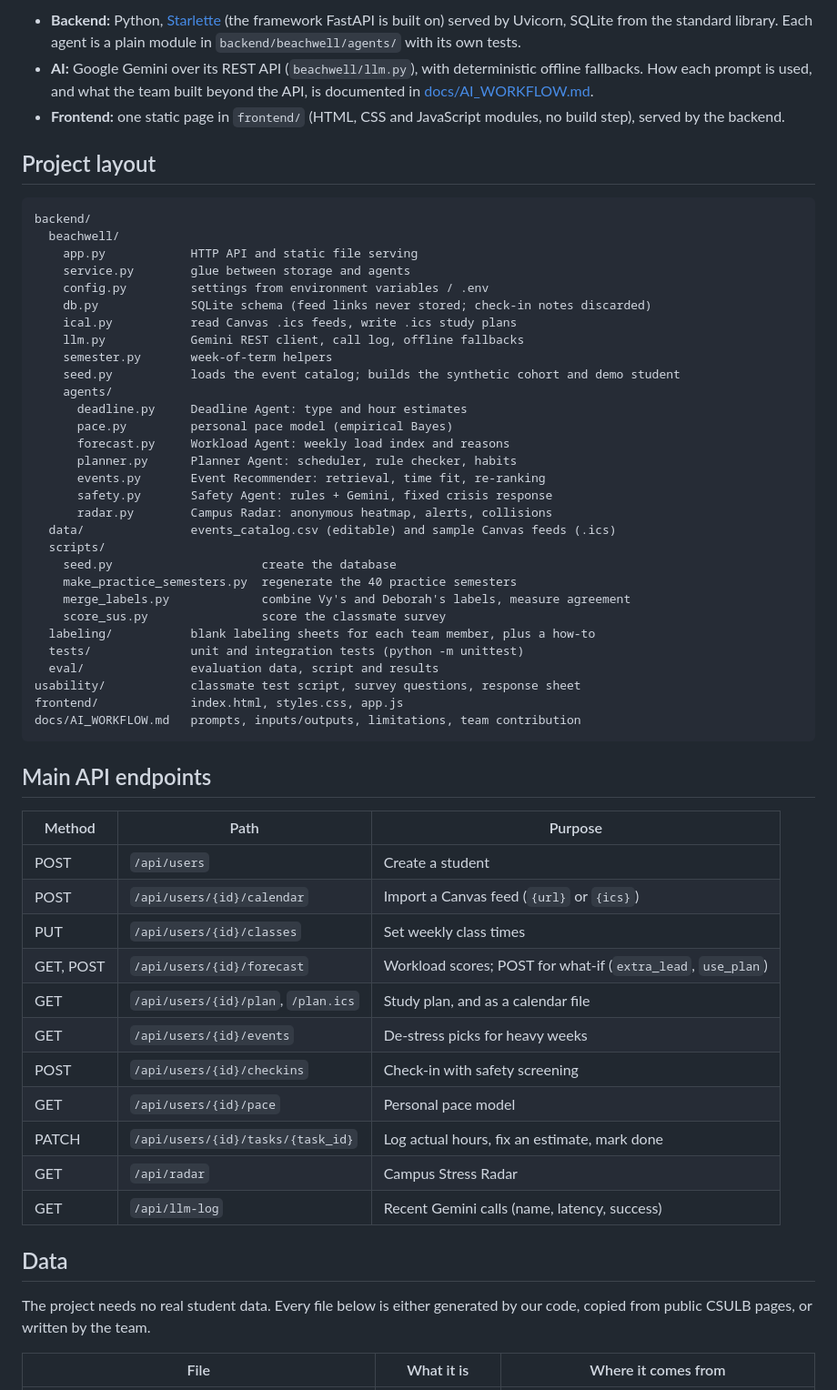
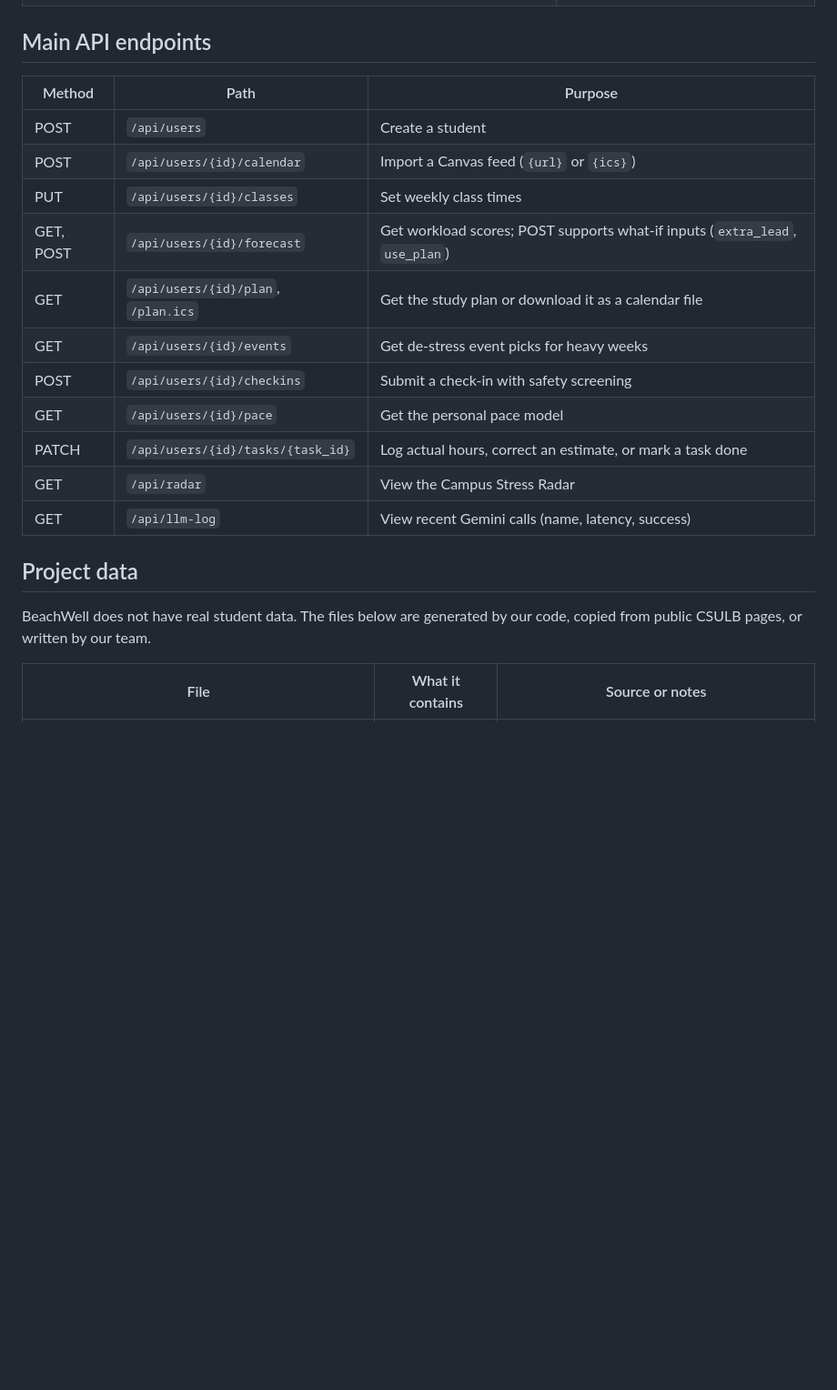
Before and after one commit to vohongvyle/beachwell, a Markdown page: README.md, the part around one of its changes. Shown at 91% size. Drawn GitHub-style; blank space fills up the shorter version.

Commit message:
Revise README.md for project overview and timeline
Updated project description and timeline sections in README.md for clarity and detail.

````diff
--- a/README.md
+++ b/README.md
@@ -130,41 +76,3 @@ flowchart LR
-* **Backend:** Python, [Starlette](https://www.starlette.io) (the framework FastAPI is built on) served by Uvicorn, SQLite from the standard library. Each agent is a plain module in `backend/beachwell/agents/` with its own tests.
-* **AI:** Google Gemini over its REST API (`beachwell/llm.py`), with deterministic offline fallbacks. How each prompt is used, and what the team built beyond the API, is documented in [docs/AI_WORKFLOW.md](docs/AI_WORKFLOW.md).
-* **Frontend:** one static page in `frontend/` (HTML, CSS and JavaScript modules, no build step), served by the backend.
-
-## Project layout
-
-```
-backend/
-  beachwell/
-    app.py            HTTP API and static file serving
-    service.py        glue between storage and agents
-    config.py         settings from environment variables / .env
-    db.py             SQLite schema (feed links never stored; check-in notes discarded)
-    ical.py           read Canvas .ics feeds, write .ics study plans
-    llm.py            Gemini REST client, call log, offline fallbacks
-    semester.py       week-of-term helpers
-    seed.py           loads the event catalog; builds the synthetic cohort and demo student
-    agents/
-      deadline.py     Deadline Agent: type and hour estimates
-      pace.py         personal pace model (empirical Bayes)
-      forecast.py     Workload Agent: weekly load index and reasons
-      planner.py      Planner Agent: scheduler, rule checker, habits
-      events.py       Event Recommender: retrieval, time fit, re-ranking
-      safety.py       Safety Agent: rules + Gemini, fixed crisis response
-      radar.py        Campus Radar: anonymous heatmap, alerts, collisions
-  data/               events_catalog.csv (editable) and sample Canvas feeds (.ics)
-  scripts/
-    seed.py                     create the database
-    make_practice_semesters.py  regenerate the 40 practice semesters
-    merge_labels.py             combine Vy's and Deborah's labels, measure agreement
-    score_sus.py                score the classmate survey
-  labeling/           blank labeling sheets for each team member, plus a how-to
-  tests/              unit and integration tests (python -m unittest)
-  eval/               evaluation data, script and results
-usability/            classmate test script, survey questions, response sheet
-frontend/             index.html, styles.css, app.js
-docs/AI_WORKFLOW.md   prompts, inputs/outputs, limitations, team contribution
-```
 
 ## Main API endpoints
 
@@ -173,18 +81,18 @@ docs/AI_WORKFLOW.md   prompts, inputs/outputs, limitations, team contribution
 | POST | `/api/users` | Create a student |
 | POST | `/api/users/{id}/calendar` | Import a Canvas feed (`{url}` or `{ics}`) |
 | PUT | `/api/users/{id}/classes` | Set weekly class times |
-| GET, POST | `/api/users/{id}/forecast` | Workload scores; POST for what-if (`extra_lead`, `use_plan`) |
-| GET | `/api/users/{id}/plan`, `/plan.ics` | Study plan, and as a calendar file |
-| GET | `/api/users/{id}/events` | De-stress picks for heavy weeks |
-| POST | `/api/users/{id}/checkins` | Check-in with safety screening |
-| GET | `/api/users/{id}/pace` | Personal pace model |
-| PATCH | `/api/users/{id}/tasks/{task_id}` | Log actual hours, fix an estimate, mark done |
-| GET | `/api/radar` | Campus Stress Radar |
-| GET | `/api/llm-log` | Recent Gemini calls (name, latency, success) |
+| GET, POST | `/api/users/{id}/forecast` | Get workload scores; POST supports what-if inputs (`extra_lead`, `use_plan`) |
+| GET | `/api/users/{id}/plan`, `/plan.ics` | Get the study plan or download it as a calendar file |
+| GET | `/api/users/{id}/events` | Get de-stress event picks for heavy weeks |
+| POST | `/api/users/{id}/checkins` | Submit a check-in with safety screening |
+| GET | `/api/users/{id}/pace` | Get the personal pace model |
+| PATCH | `/api/users/{id}/tasks/{task_id}` | Log actual hours, correct an estimate, or mark a task done |
+| GET | `/api/radar` | View the Campus Stress Radar |
+| GET | `/api/llm-log` | View recent Gemini calls (name, latency, success) |
 
-## Data
+## Project data
 
-The project needs no real student data. Every file below is either generated by our code, copied from public CSULB pages, or written by the team.
+BeachWell does not have real student data. The files below are generated by our code, copied from public CSULB pages, or written by our team.
 
-| File | What it is | Where it comes from |
+| File | What it contains | Source or notes |
 | --- | --- | --- |
````
Also changed, not shown: other parts of README.md (+69 -123 lines).
